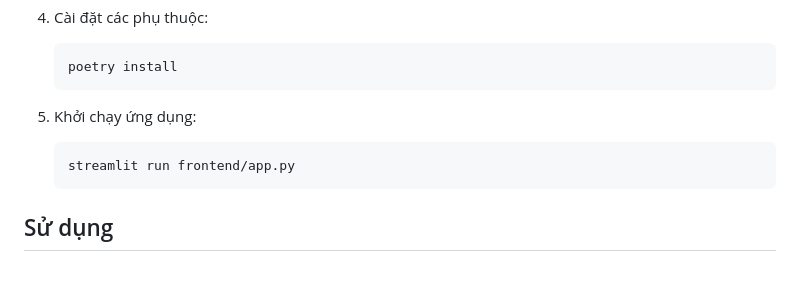
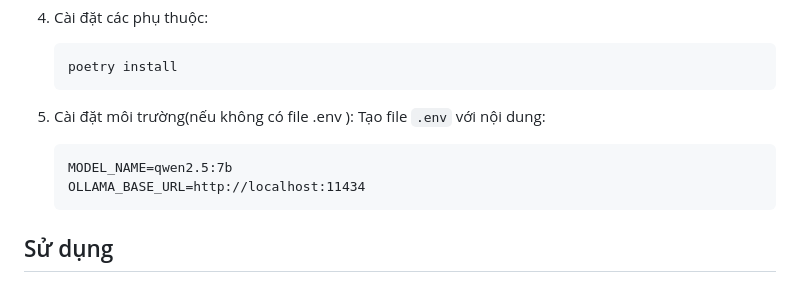
Before and after one commit to Ninhhk/AI_NK, a Markdown page: README.md, the part around the change. Drawn GitHub-style.

````diff
--- a/README.md
+++ b/README.md
@@ -168,9 +168,11 @@ AI_NVCB/
    poetry install
    ```
 
-5. Khởi chạy ứng dụng:
-   ```bash
-   streamlit run frontend/app.py
+5. Cài đặt môi trường(nếu không có file .env ):
+   Tạo file `.env` với nội dung:
+   ```
+   MODEL_NAME=qwen2.5:7b
+   OLLAMA_BASE_URL=http://localhost:11434
    ```
 
 ## Sử dụng
````
